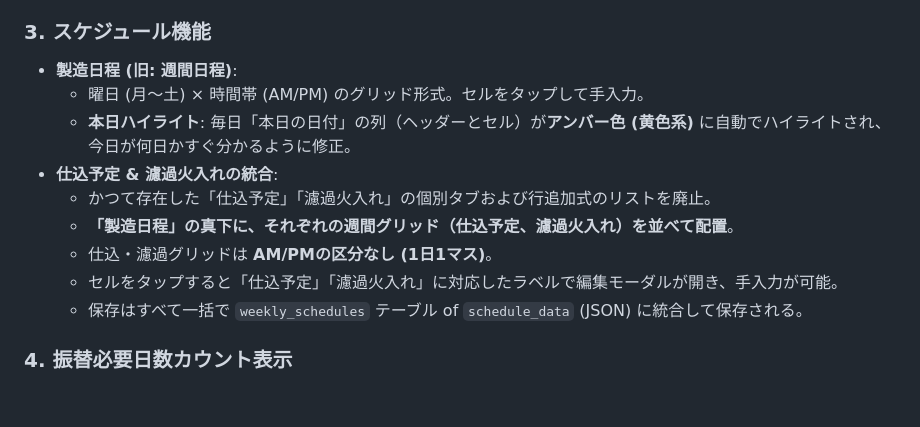
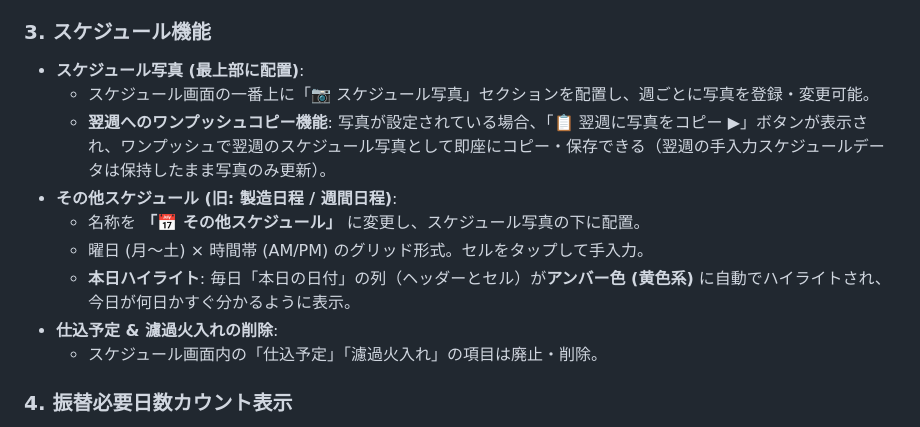
Before and after one commit to 55hkdrums/rewery-daily-report, a Markdown page: .agents/AGENTS.md, the part around the change. Rendered like a GitHub page; blank space fills up the shorter version.

Commit message:
Update .agents/AGENTS.md - sync context

```diff
--- a/.agents/AGENTS.md
+++ b/.agents/AGENTS.md
@@ -47,15 +47,15 @@
 - **導線**: 「分析」ボタンを廃止し、下部メニューの3番目を **「⊕ タスク追加」ボタン** に変更。タップでタスクの追加・編集・完了・削除が行える。
 
 ### 3. スケジュール機能
-- **製造日程 (旧: 週間日程)**:
+- **スケジュール写真 (最上部に配置)**:
+  - スケジュール画面の一番上に「📷 スケジュール写真」セクションを配置し、週ごとに写真を登録・変更可能。
+  - **翌週へのワンプッシュコピー機能**: 写真が設定されている場合、「📋 翌週に写真をコピー ▶」ボタンが表示され、ワンプッシュで翌週のスケジュール写真として即座にコピー・保存できる（翌週の手入力スケジュールデータは保持したまま写真のみ更新）。
+- **その他スケジュール (旧: 製造日程 / 週間日程)**:
+  - 名称を **「📅 その他スケジュール」** に変更し、スケジュール写真の下に配置。
   - 曜日 (月〜土) × 時間帯 (AM/PM) のグリッド形式。セルをタップして手入力。
-  - **本日ハイライト**: 毎日「本日の日付」の列（ヘッダーとセル）が**アンバー色 (黄色系)** に自動でハイライトされ、今日が何日かすぐ分かるように修正。
-- **仕込予定 & 濾過火入れの統合**:
-  - かつて存在した「仕込予定」「濾過火入れ」の個別タブおよび行追加式のリストを廃止。
-  - **「製造日程」の真下に、それぞれの週間グリッド（仕込予定、濾過火入れ）を並べて配置**。
-  - 仕込・濾過グリッドは **AM/PMの区分なし (1日1マス)**。
-  - セルをタップすると「仕込予定」「濾過火入れ」に対応したラベルで編集モーダルが開き、手入力が可能。
-  - 保存はすべて一括で `weekly_schedules` テーブル of `schedule_data` (JSON) に統合して保存される。
+  - **本日ハイライト**: 毎日「本日の日付」の列（ヘッダーとセル）が**アンバー色 (黄色系)** に自動でハイライトされ、今日が何日かすぐ分かるように表示。
+- **仕込予定 & 濾過火入れの削除**:
+  - スケジュール画面内の「仕込予定」「濾過火入れ」の項目は廃止・削除。
 
 ### 4. 振替必要日数カウント表示
 - **表示**: トップ画面左上に「振替必要日数」を配置。
```
